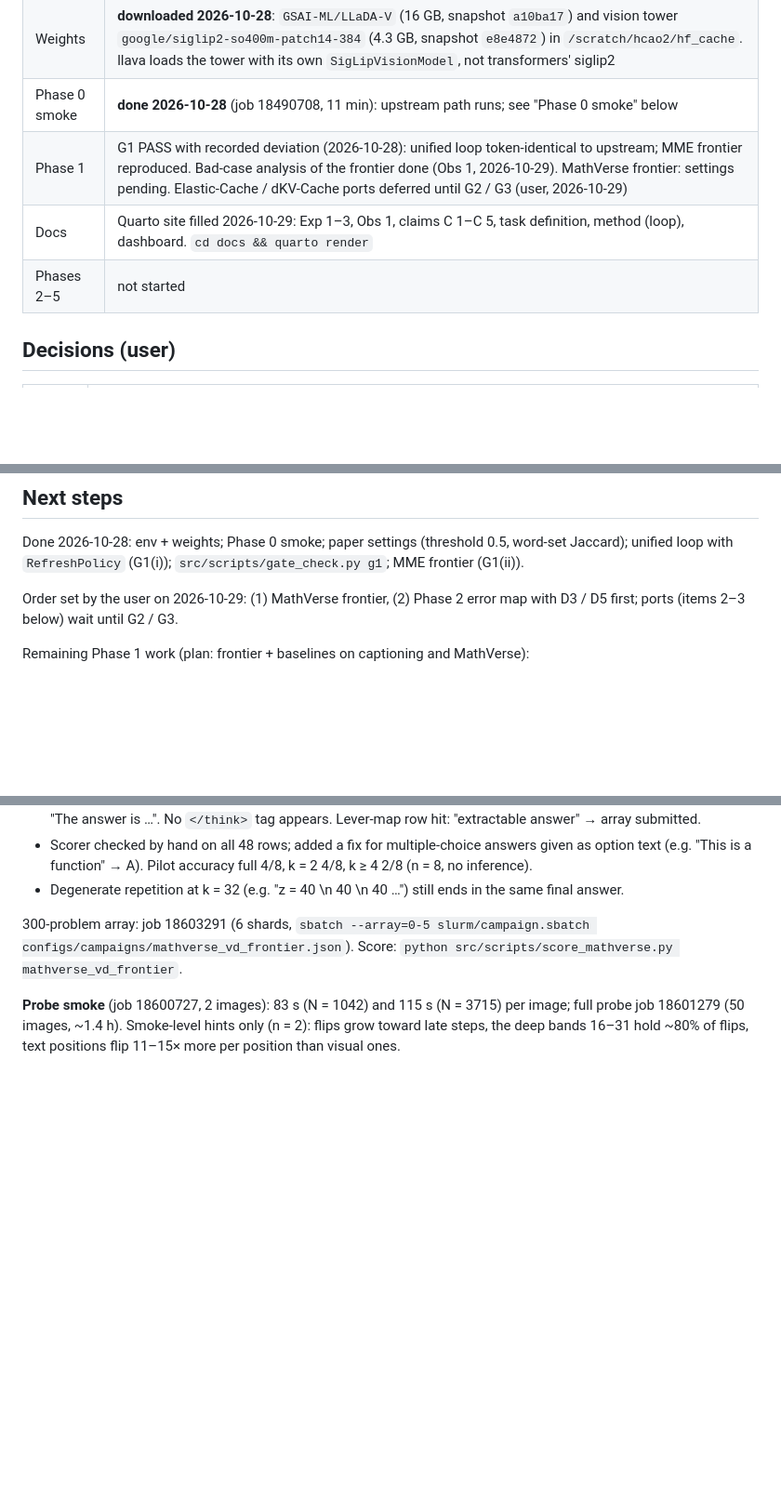
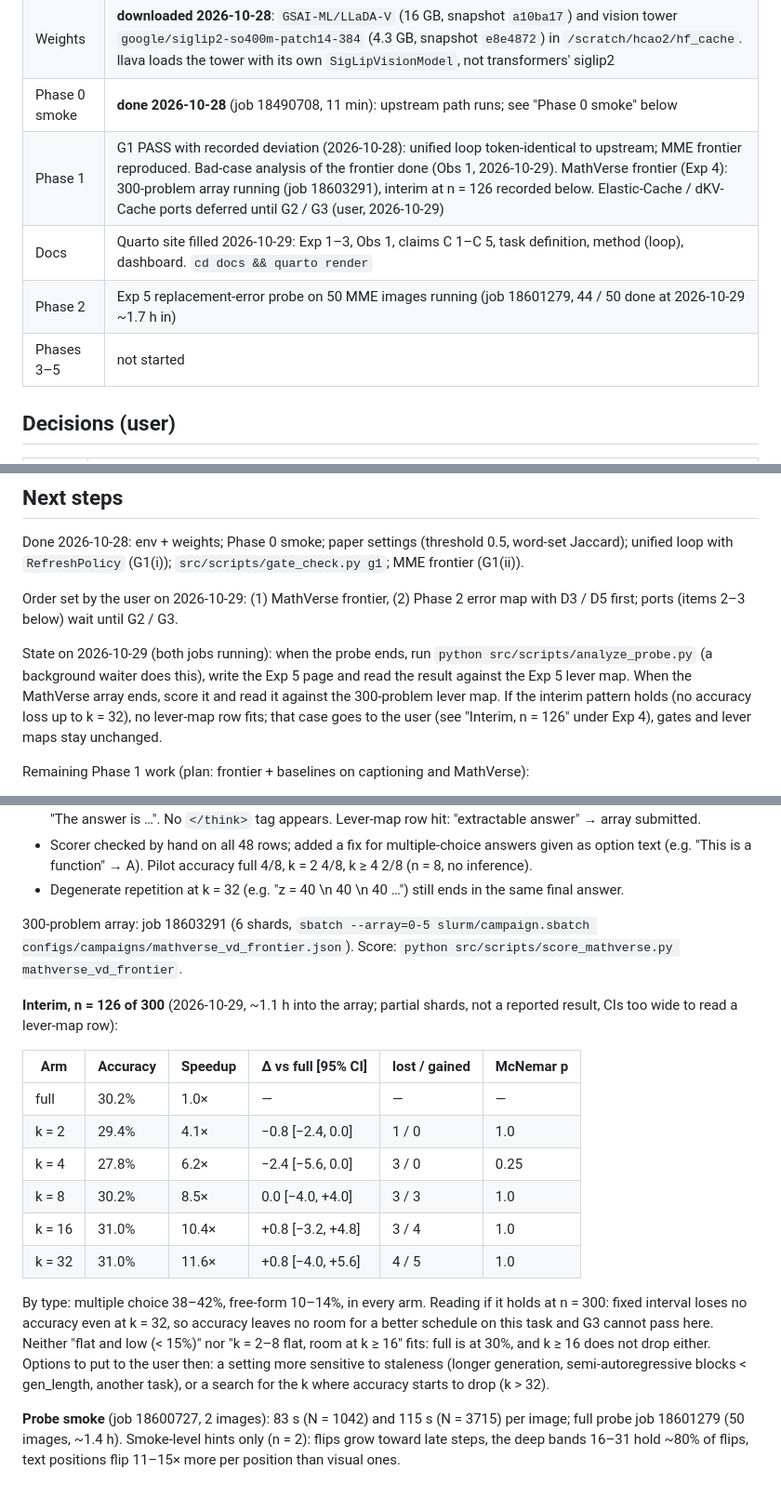
Before and after one commit to HongyuCao3/dmllm-refresh-frontier, a Markdown page: docs/PROGRESS.md, 3 parts joined by grey strips. Shown at 93% size. GitHub-like rendering; blank space fills up the shorter version.

Commit message:
PROGRESS: Exp 4 MathVerse interim (n = 126), Exp 5 probe status
Co-Authored-By: Claude Opus 5.5 <noreply@anthropic.com>

```diff
--- a/docs/PROGRESS.md
+++ b/docs/PROGRESS.md
@@ -12,9 +12,10 @@ Authoritative run log, decisions and lever maps. Plan: `plans/research_plan_v2.m
 | Env `llada-v` | **built 2026-10-28** at `/scratch/hcao2/envs/llada-v`: torch 2.1.2+cu121, transformers 4.39.3, tokenizers 0.15.2; `llava` + Fast-dLLM hook + dLLM-Cache hook import OK on CPU (log `/scratch/hcao2/tmp/logs/setup_llada_v_20261028_1034.log`); GPU load verified in the Phase 0 smoke. `pyarrow<18` added for benchmark prep |
 | Weights | **downloaded 2026-10-28**: `GSAI-ML/LLaDA-V` (16 GB, snapshot `a10ba17`) and vision tower `google/siglip2-so400m-patch14-384` (4.3 GB, snapshot `e8e4872`) in `/scratch/hcao2/hf_cache`. llava loads the tower with its own `SigLipVisionModel`, not transformers' siglip2 |
 | Phase 0 smoke | **done 2026-10-28** (job 18490708, 11 min): upstream path runs; see "Phase 0 smoke" below |
-| Phase 1 | G1 PASS with recorded deviation (2026-10-28): unified loop token-identical to upstream; MME frontier reproduced. Bad-case analysis of the frontier done (Obs 1, 2026-10-29). MathVerse frontier: settings pending. Elastic-Cache / dKV-Cache ports deferred until G2 / G3 (user, 2026-10-29) |
+| Phase 1 | G1 PASS with recorded deviation (2026-10-28): unified loop token-identical to upstream; MME frontier reproduced. Bad-case analysis of the frontier done (Obs 1, 2026-10-29). MathVerse frontier (Exp 4): 300-problem array running (job 18603291), interim at n = 126 recorded below. Elastic-Cache / dKV-Cache ports deferred until G2 / G3 (user, 2026-10-29) |
 | Docs | Quarto site filled 2026-10-29: Exp 1–3, Obs 1, claims C 1–C 5, task definition, method (loop), dashboard. `cd docs && quarto render` |
-| Phases 2–5 | not started |
+| Phase 2 | Exp 5 replacement-error probe on 50 MME images running (job 18601279, 44 / 50 done at 2026-10-29 ~1.7 h in) |
+| Phases 3–5 | not started |
 
 ## Decisions (user)
 
@@ -88,6 +89,12 @@ with `RefreshPolicy` (G1(i)); `src/scripts/gate_check.py g1`; MME frontier (G1(i
 
 Order set by the user on 2026-10-29: (1) MathVerse frontier, (2) Phase 2 error map with D3 / D5 first;
 ports (items 2–3 below) wait until G2 / G3.
+
+State on 2026-10-29 (both jobs running): when the probe ends, run `python src/scripts/analyze_probe.py` (a
+background waiter does this), write the Exp 5 page and read the result against the Exp 5 lever map. When the
+MathVerse array ends, score it and read it against the 300-problem lever map. If the interim pattern holds (no
+accuracy loss up to k = 32), no lever-map row fits; that case goes to the user (see "Interim, n = 126" under Exp 4),
+gates and lever maps stay unchanged.
 
 Remaining Phase 1 work (plan: frontier + baselines on captioning and MathVerse):
 
@@ -271,6 +278,25 @@ Lever map (written before the run):
 300-problem array: job 18603291 (6 shards, `sbatch --array=0-5 slurm/campaign.sbatch
 configs/campaigns/mathverse_vd_frontier.json`). Score: `python src/scripts/score_mathverse.py mathverse_vd_frontier`.
 
+**Interim, n = 126 of 300** (2026-10-29, ~1.1 h into the array; partial shards, not a reported result, CIs too
+wide to read a lever-map row):
+
+| Arm | Accuracy | Speedup | Δ vs full [95% CI] | lost / gained | McNemar p |
+|---|---|---|---|---|---|
+| full | 30.2% | 1.0× | — | — | — |
+| k = 2 | 29.4% | 4.1× | −0.8 [−2.4, 0.0] | 1 / 0 | 1.0 |
+| k = 4 | 27.8% | 6.2× | −2.4 [−5.6, 0.0] | 3 / 0 | 0.25 |
+| k = 8 | 30.2% | 8.5× | 0.0 [−4.0, +4.0] | 3 / 3 | 1.0 |
+| k = 16 | 31.0% | 10.4× | +0.8 [−3.2, +4.8] | 3 / 4 | 1.0 |
+| k = 32 | 31.0% | 11.6× | +0.8 [−4.0, +5.6] | 4 / 5 | 1.0 |
+
+By type: multiple choice 38–42%, free-form 10–14%, in every arm. Reading if it holds at n = 300: fixed interval
+loses no accuracy even at k = 32, so accuracy leaves no room for a better schedule on this task and G3 cannot pass
+here. Neither "flat and low (< 15%)" nor "k = 2–8 flat, room at k ≥ 16" fits: full is at 30%, and k ≥ 16 does
+not drop either. Options to put to the user then: a setting more sensitive to staleness (longer generation,
+semi-autoregressive blocks < gen_length, another task), or a search for the k where accuracy starts to drop
+(k > 32).
+
 **Probe smoke** (job 18600727, 2 images): 83 s (N = 1042) and 115 s (N = 3715) per image; full probe job 18601279
 (50 images, ~1.4 h). Smoke-level hints only (n = 2): flips grow toward late steps, the deep bands 16–31 hold ~80% of
 flips, text positions flip 11–15× more per position than visual ones.
```
